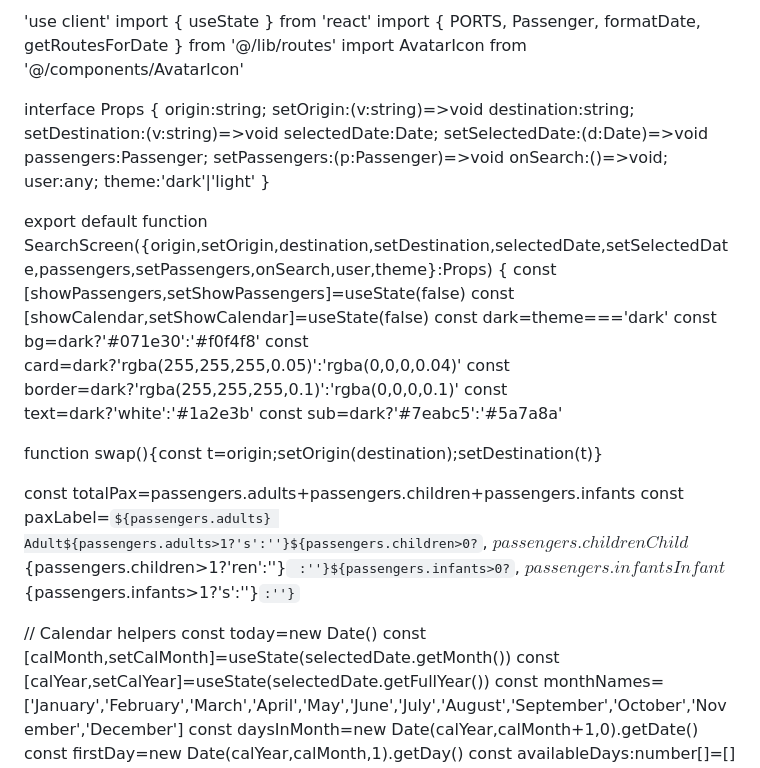
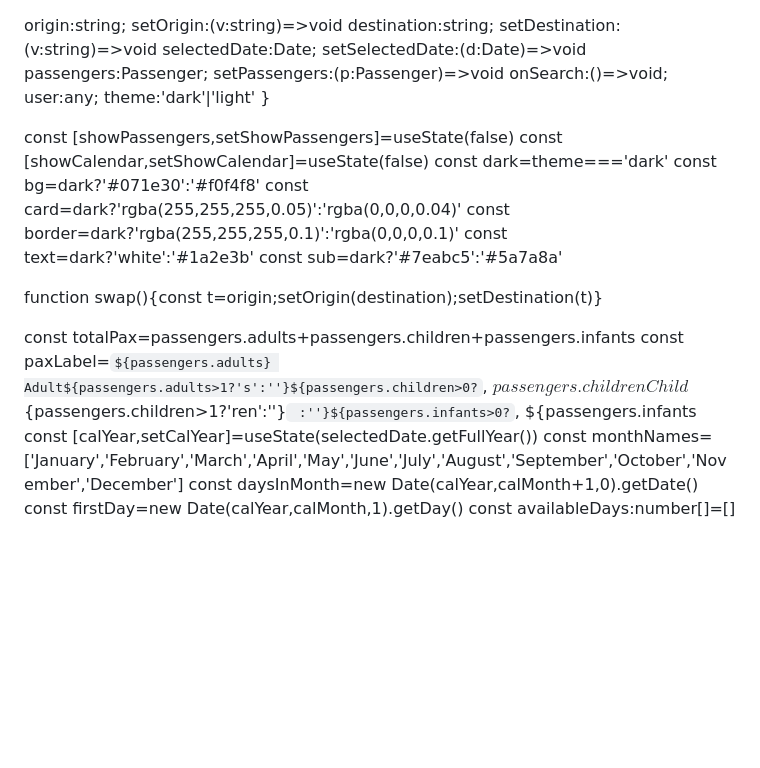
Before and after one commit to fong679/DocuConvert, a Markdown page: README.md, the part around the change. GitHub-like rendering; blank space fills up the shorter version.

```diff
--- a/README.md
+++ b/README.md
@@ -1,9 +1,5 @@
-'use client'
-import { useState } from 'react'
-import { PORTS, Passenger, formatDate, getRoutesForDate } from '@/lib/routes'
-import AvatarIcon from '@/components/AvatarIcon'
 
-interface Props {
+
   origin:string; setOrigin:(v:string)=>void
   destination:string; setDestination:(v:string)=>void
   selectedDate:Date; setSelectedDate:(d:Date)=>void
@@ -11,7 +7,6 @@ interface Props {
   onSearch:()=>void; user:any; theme:'dark'|'light'
 }
 
-export default function SearchScreen({origin,setOrigin,destination,setDestination,selectedDate,setSelectedDate,passengers,setPassengers,onSearch,user,theme}:Props) {
   const [showPassengers,setShowPassengers]=useState(false)
   const [showCalendar,setShowCalendar]=useState(false)
   const dark=theme==='dark'
@@ -24,11 +19,7 @@ export default function SearchScreen({origin,setOrigin,destination,setDestinatio
   function swap(){const t=origin;setOrigin(destination);setDestination(t)}
 
   const totalPax=passengers.adults+passengers.children+passengers.infants
-  const paxLabel=`${passengers.adults} Adult${passengers.adults>1?'s':''}${passengers.children>0?`, ${passengers.children} Child${passengers.children>1?'ren':''}` :''}${passengers.infants>0?`, ${passengers.infants} Infant${passengers.infants>1?'s':''}`:''}`
-
-  // Calendar helpers
-  const today=new Date()
-  const [calMonth,setCalMonth]=useState(selectedDate.getMonth())
+  const paxLabel=`${passengers.adults} Adult${passengers.adults>1?'s':''}${passengers.children>0?`, ${passengers.children} Child${passengers.children>1?'ren':''}` :''}${passengers.infants>0?`, ${passengers.infants
   const [calYear,setCalYear]=useState(selectedDate.getFullYear())
   const monthNames=['January','February','March','April','May','June','July','August','September','October','November','December']
   const daysInMonth=new Date(calYear,calMonth+1,0).getDate()
```
